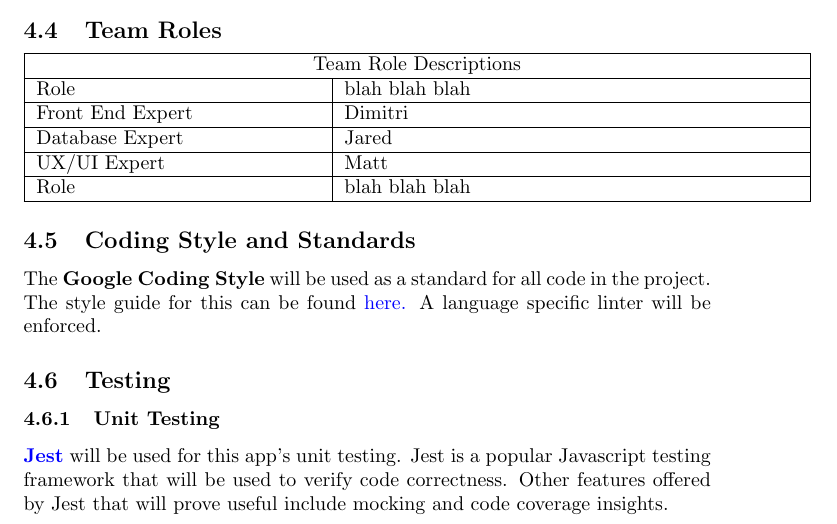
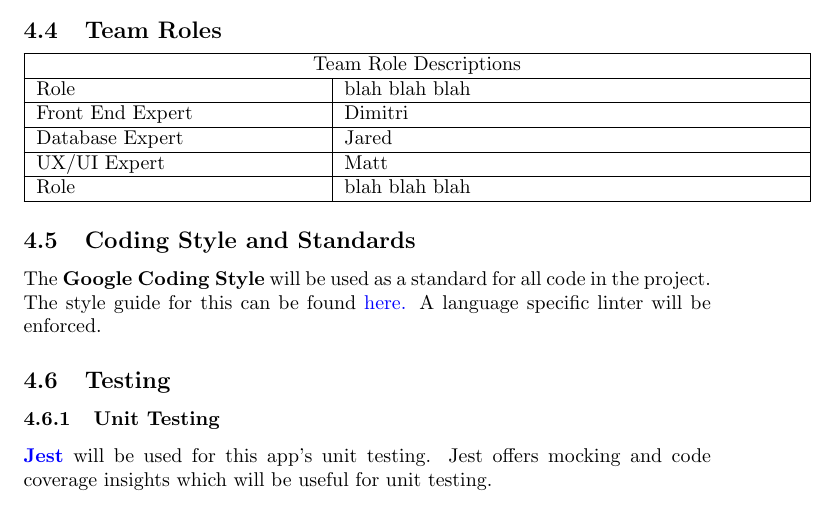
Before and after one commit to dimitritsampiras/olympian-mobile-app, a LaTeX document (docs/ProblemStatmentAndGoals/ProblemStatement.tex): part of page 4 of 5, cut so that both start at the same text. Compiled offline with pdfLaTeX.

Commit message:
Update docs/ProblemStatmentAndGoals/ProblemStatement.tex

```diff
--- a/docs/ProblemStatmentAndGoals/ProblemStatement.tex
+++ b/docs/ProblemStatmentAndGoals/ProblemStatement.tex
@@ -167,7 +167,7 @@ A language specific linter will be enforced.
 \subsection{Testing}
 
 \subsubsection {Unit Testing}
-\textbf{\href{https://jestjs.io/}{Jest}} will be used for this app's unit testing. Jest is a popular Javascript testing framework that will be used to verify code correctness. Other features offered by Jest that will prove useful include mocking and code coverage insights.
+\textbf{\href{https://jestjs.io/}{Jest}} will be used for this app's unit testing. Jest offers mocking and code coverage insights which will be useful for unit testing.
 
 \subsubsection {Simulation / Integration Testing}
 \textbf{\href{https://testcafe.io/}{TestCafe}}} will be used for this app's integration testing. TestCafe is a cross-browser integration testing framework that will be used to verify proper integration between the app's various components (back-end, front-end, database, etc). TestCafe also offers end-to-end testing which includes automatic simulation of many common web-app components such as forms and buttons.
```
